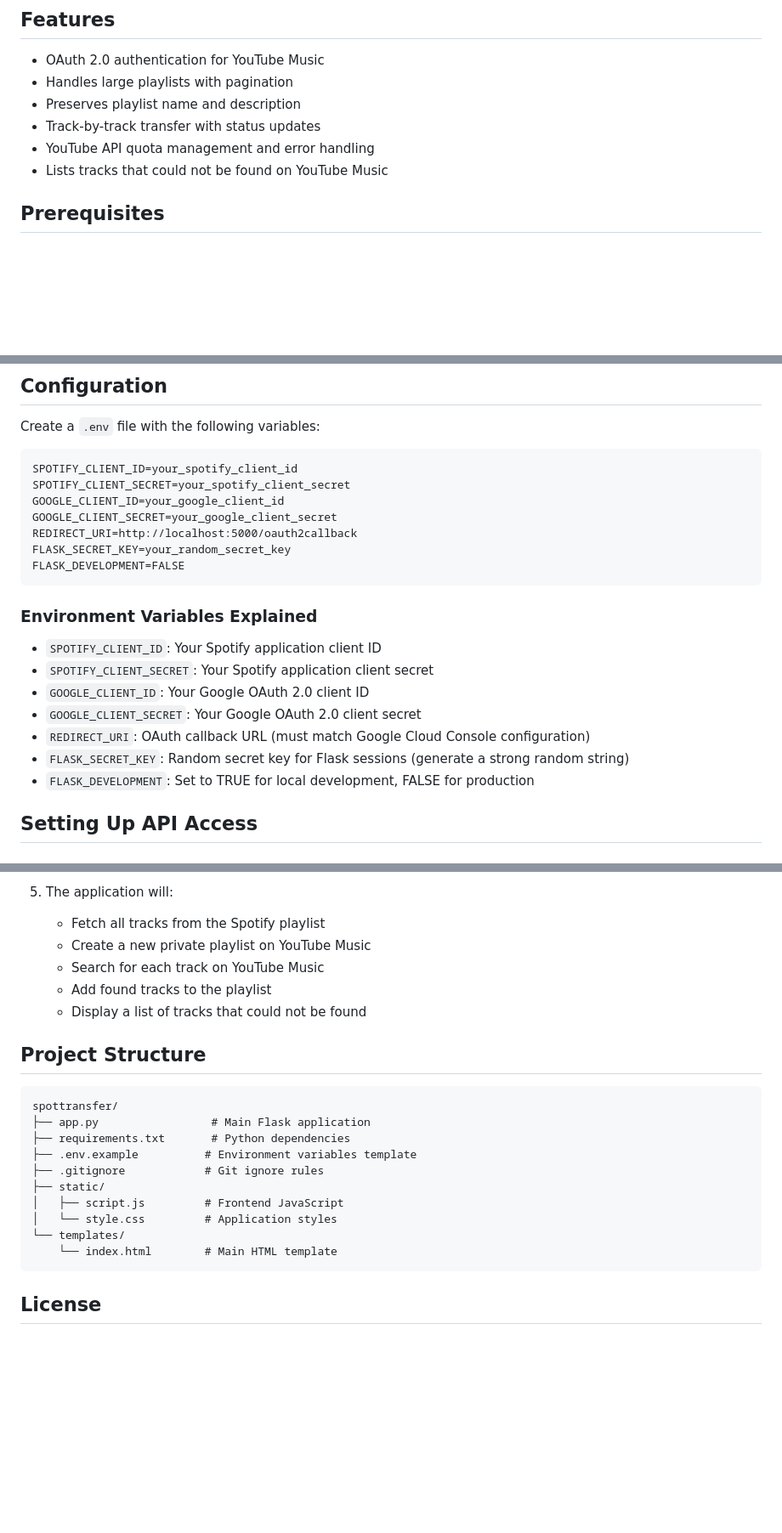
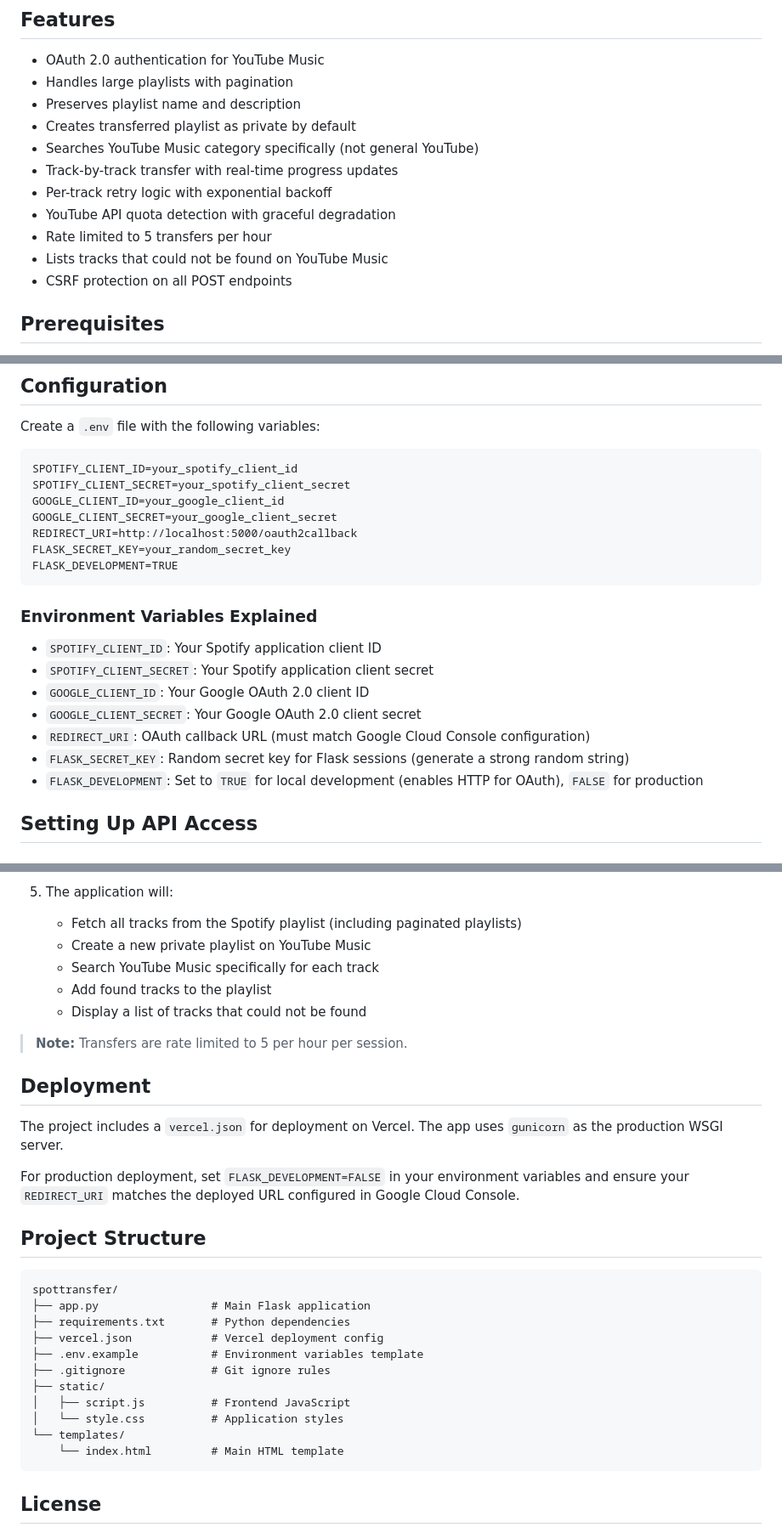
Before and after one commit to Harsho-afk/SpotTransfer, a Markdown page: README.md, 3 parts joined by grey strips. Shown at 85% size. Rendered like a GitHub page; blank space fills up the shorter version.

Commit message:
Revise README for feature updates and deployment info
Updated README to reflect new features and changes in the application, including real-time progress updates, quota detection, and deployment instructions.

````diff
--- a/README.md
+++ b/README.md
@@ -7,9 +7,14 @@ A Flask web application that transfers your Spotify playlists to YouTube Music.
 - OAuth 2.0 authentication for YouTube Music
 - Handles large playlists with pagination
 - Preserves playlist name and description
-- Track-by-track transfer with status updates
-- YouTube API quota management and error handling
+- Creates transferred playlist as private by default
+- Searches YouTube Music category specifically (not general YouTube)
+- Track-by-track transfer with real-time progress updates
+- Per-track retry logic with exponential backoff
+- YouTube API quota detection with graceful degradation
+- Rate limited to 5 transfers per hour
 - Lists tracks that could not be found on YouTube Music
+- CSRF protection on all POST endpoints
 
 ## Prerequisites
 
@@ -46,7 +51,7 @@ GOOGLE_CLIENT_ID=your_google_client_id
 GOOGLE_CLIENT_SECRET=your_google_client_secret
 REDIRECT_URI=http://localhost:5000/oauth2callback
 FLASK_SECRET_KEY=your_random_secret_key
-FLASK_DEVELOPMENT=FALSE
+FLASK_DEVELOPMENT=TRUE
 ```
 
 ### Environment Variables Explained
@@ -57,7 +62,7 @@ FLASK_DEVELOPMENT=FALSE
 - `GOOGLE_CLIENT_SECRET`: Your Google OAuth 2.0 client secret
 - `REDIRECT_URI`: OAuth callback URL (must match Google Cloud Console configuration)
 - `FLASK_SECRET_KEY`: Random secret key for Flask sessions (generate a strong random string)
-- `FLASK_DEVELOPMENT`: Set to TRUE for local development, FALSE for production
+- `FLASK_DEVELOPMENT`: Set to `TRUE` for local development (enables HTTP for OAuth), `FALSE` for production
 
 ## Setting Up API Access
 
@@ -102,11 +107,19 @@ Note: The YouTube Data API has daily quota limits. The application will notify y
    - Monitor the real-time progress as tracks are transferred
 
 5. The application will:
-   - Fetch all tracks from the Spotify playlist
+   - Fetch all tracks from the Spotify playlist (including paginated playlists)
    - Create a new private playlist on YouTube Music
-   - Search for each track on YouTube Music
+   - Search YouTube Music specifically for each track
    - Add found tracks to the playlist
    - Display a list of tracks that could not be found
+
+> **Note:** Transfers are rate limited to 5 per hour per session.
+
+## Deployment
+
+The project includes a `vercel.json` for deployment on Vercel. The app uses `gunicorn` as the production WSGI server.
+
+For production deployment, set `FLASK_DEVELOPMENT=FALSE` in your environment variables and ensure your `REDIRECT_URI` matches the deployed URL configured in Google Cloud Console.
 
 ## Project Structure
 
@@ -114,13 +127,14 @@ Note: The YouTube Data API has daily quota limits. The application will notify y
 spottransfer/
 ├── app.py                 # Main Flask application
 ├── requirements.txt       # Python dependencies
-├── .env.example          # Environment variables template
-├── .gitignore            # Git ignore rules
+├── vercel.json            # Vercel deployment config
+├── .env.example           # Environment variables template
+├── .gitignore             # Git ignore rules
 ├── static/
-│   ├── script.js         # Frontend JavaScript
-│   └── style.css         # Application styles
+│   ├── script.js          # Frontend JavaScript
+│   └── style.css          # Application styles
 └── templates/
-    └── index.html        # Main HTML template
+    └── index.html         # Main HTML template
 ```
 
 ## License
````
Also changed, not shown: other parts of README.md (+1 -1 lines).
